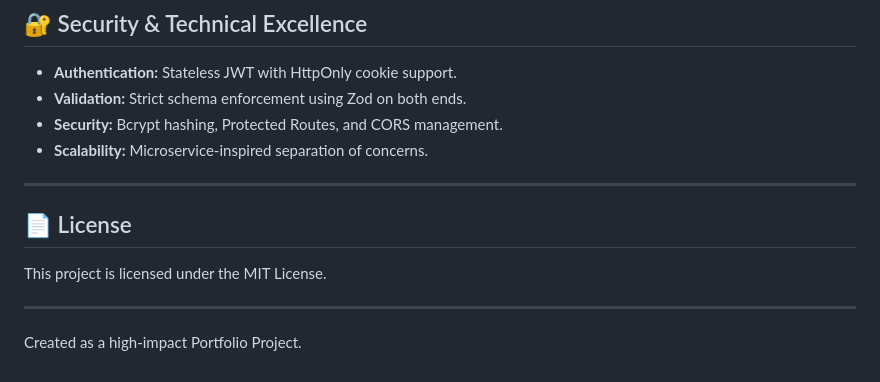
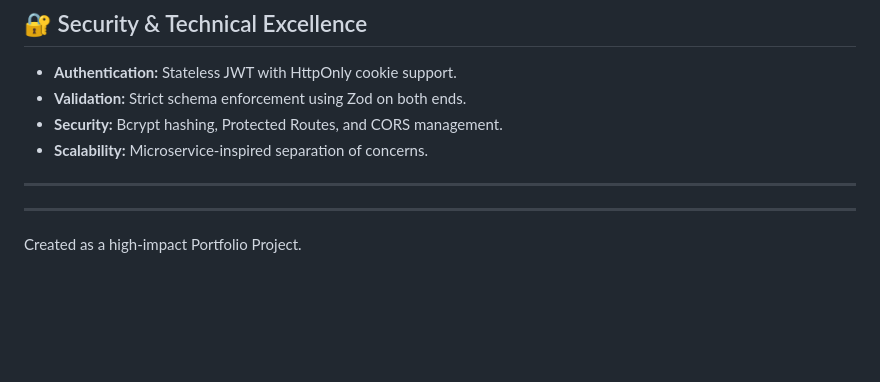
Before and after one commit to Bhardwajtanuj/aarogya-mitra, a Markdown page: README.md, the part around the change. GitHub-like rendering; blank space fills up the shorter version.

```diff
--- a/README.md
+++ b/README.md
@@ -138,8 +138,6 @@ The platform integrates a sophisticated **Heart Disease Prediction** model:
 
 ---
 
-## 📄 License
-This project is licensed under the MIT License.
 
 ---
 Created as a high-impact Portfolio Project.
```
